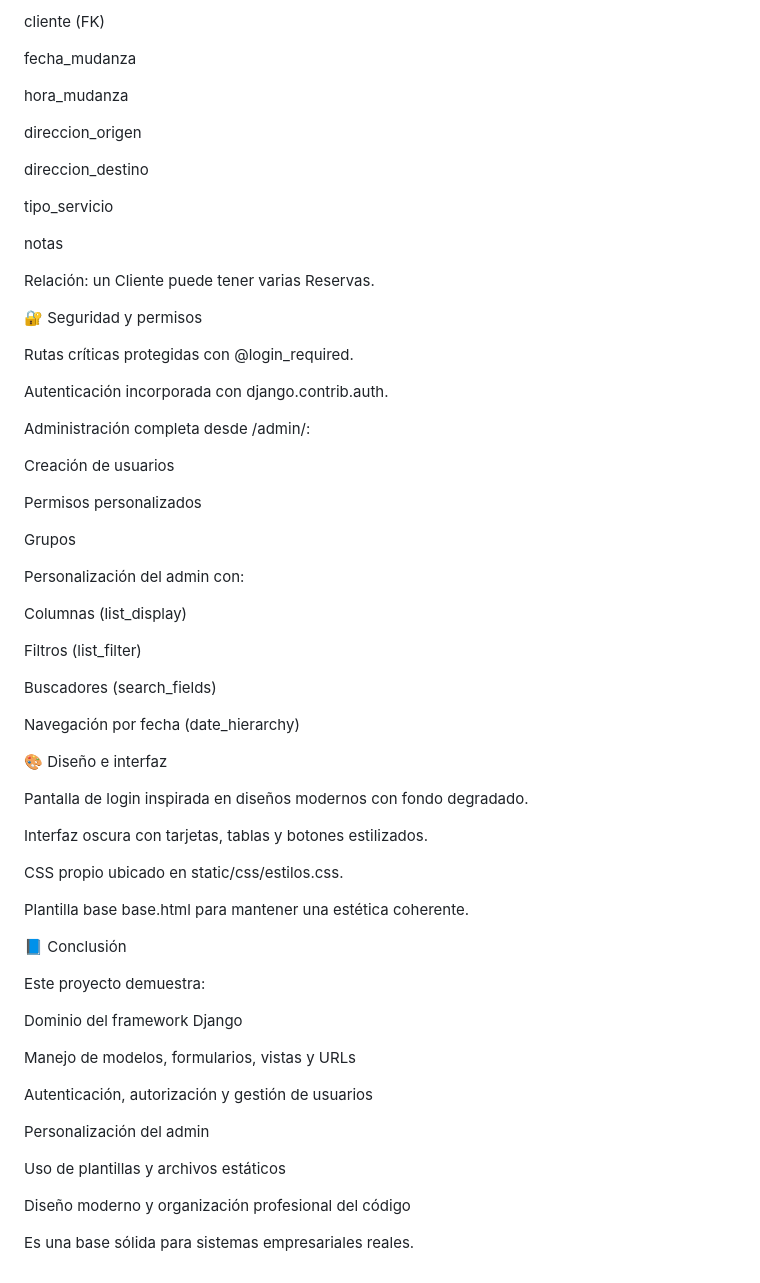
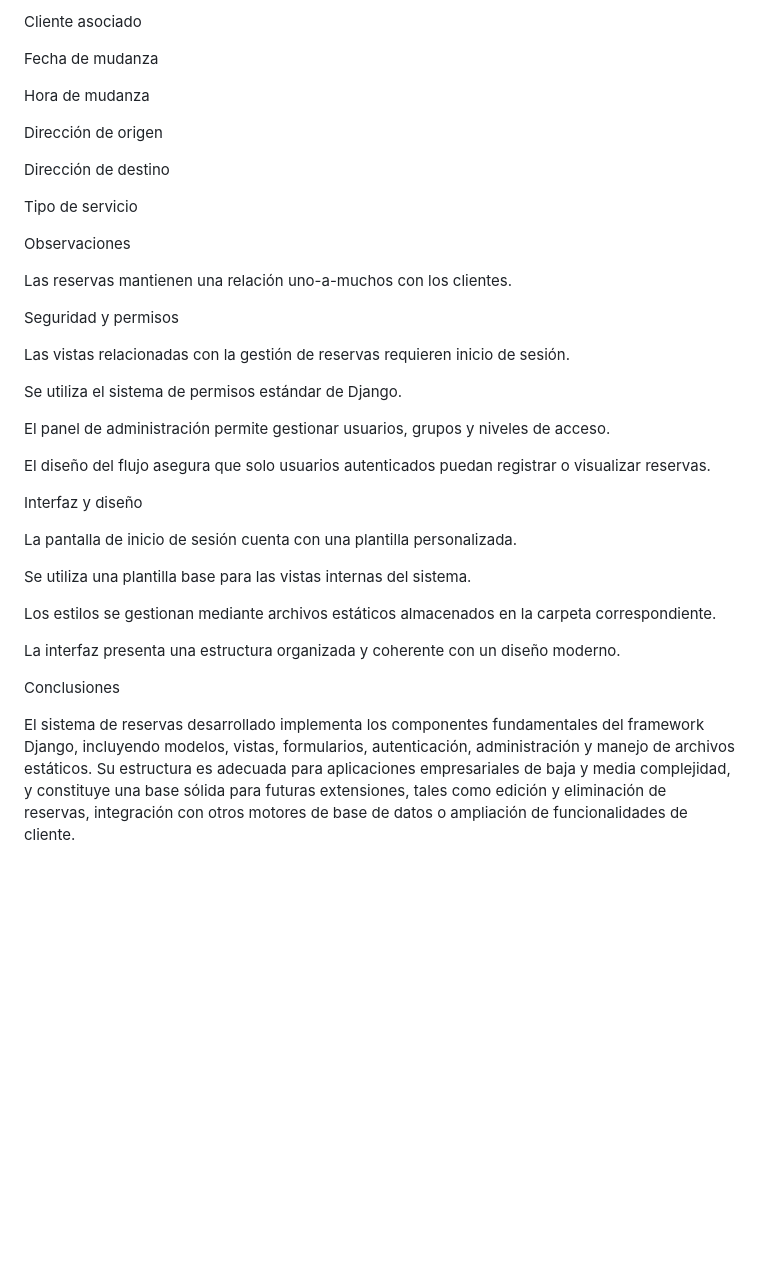
Before and after one commit to danielhenv/Portafolio, a Markdown page: mudanza_django/README.md, the part around one of its changes. Rendered like a GitHub page; blank space fills up the shorter version.

```diff
--- a/mudanza_django/README.md
+++ b/mudanza_django/README.md
@@ -131,68 +128,40 @@ telefono
 
-cliente (FK)
+Cliente asociado
 
-fecha_mudanza
+Fecha de mudanza
 
-hora_mudanza
+Hora de mudanza
 
-direccion_origen
+Dirección de origen
 
-direccion_destino
+Dirección de destino
 
-tipo_servicio
+Tipo de servicio
 
-notas
+Observaciones
 
-Relación: un Cliente puede tener varias Reservas.
+Las reservas mantienen una relación uno-a-muchos con los clientes.
 
-🔐 Seguridad y permisos
+Seguridad y permisos
 
-Rutas críticas protegidas con @login_required.
+Las vistas relacionadas con la gestión de reservas requieren inicio de sesión.
 
-Autenticación incorporada con django.contrib.auth.
+Se utiliza el sistema de permisos estándar de Django.
 
-Administración completa desde /admin/:
+El panel de administración permite gestionar usuarios, grupos y niveles de acceso.
 
-Creación de usuarios
+El diseño del flujo asegura que solo usuarios autenticados puedan registrar o visualizar reservas.
 
-Permisos personalizados
+Interfaz y diseño
 
-Grupos
+La pantalla de inicio de sesión cuenta con una plantilla personalizada.
 
-Personalización del admin con:
+Se utiliza una plantilla base para las vistas internas del sistema.
 
-Columnas (list_display)
+Los estilos se gestionan mediante archivos estáticos almacenados en la carpeta correspondiente.
 
-Filtros (list_filter)
+La interfaz presenta una estructura organizada y coherente con un diseño moderno.
 
-Buscadores (search_fields)
+Conclusiones
 
-Navegación por fecha (date_hierarchy)
-
-🎨 Diseño e interfaz
-
-Pantalla de login inspirada en diseños modernos con fondo degradado.
-
-Interfaz oscura con tarjetas, tablas y botones estilizados.
-
-CSS propio ubicado en static/css/estilos.css.
-
-Plantilla base base.html para mantener una estética coherente.
-
-📘 Conclusión
-
-Este proyecto demuestra:
-
-Dominio del framework Django
-
-Manejo de modelos, formularios, vistas y URLs
-
-Autenticación, autorización y gestión de usuarios
-
-Personalización del admin
-
-Uso de plantillas y archivos estáticos
-
-Diseño moderno y organización profesional del código
-
-Es una base sólida para sistemas empresariales reales.
+El sistema de reservas desarrollado implementa los componentes fundamentales del framework Django, incluyendo modelos, vistas, formularios, autenticación, administración y manejo de archivos estáticos. Su estructura es adecuada para aplicaciones empresariales de baja y media complejidad, y constituye una base sólida para futuras extensiones, tales como edición y eliminación de reservas, integración con otros motores de base de datos o ampliación de funcionalidades de cliente.
```
Also changed, not shown: other parts of mudanza_django/README.md (+61 -64 lines).
